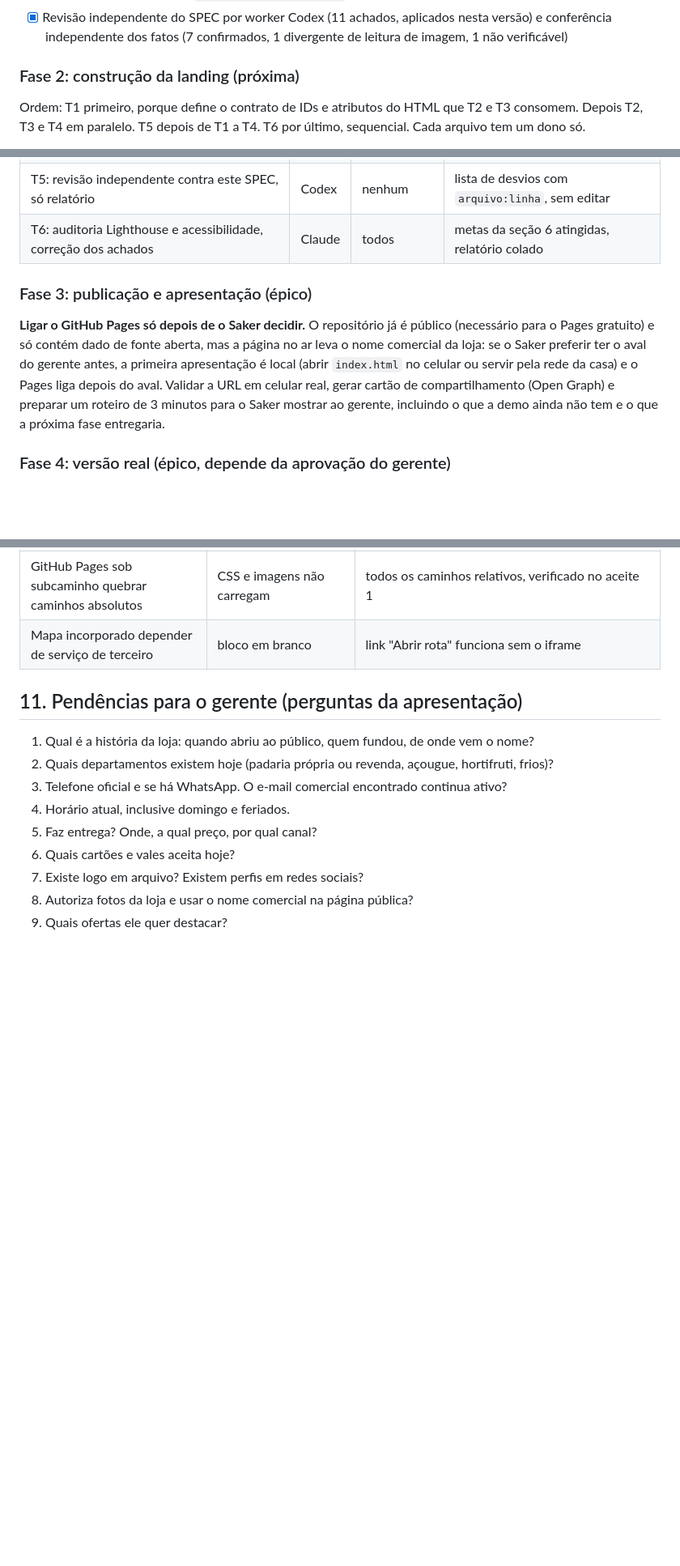
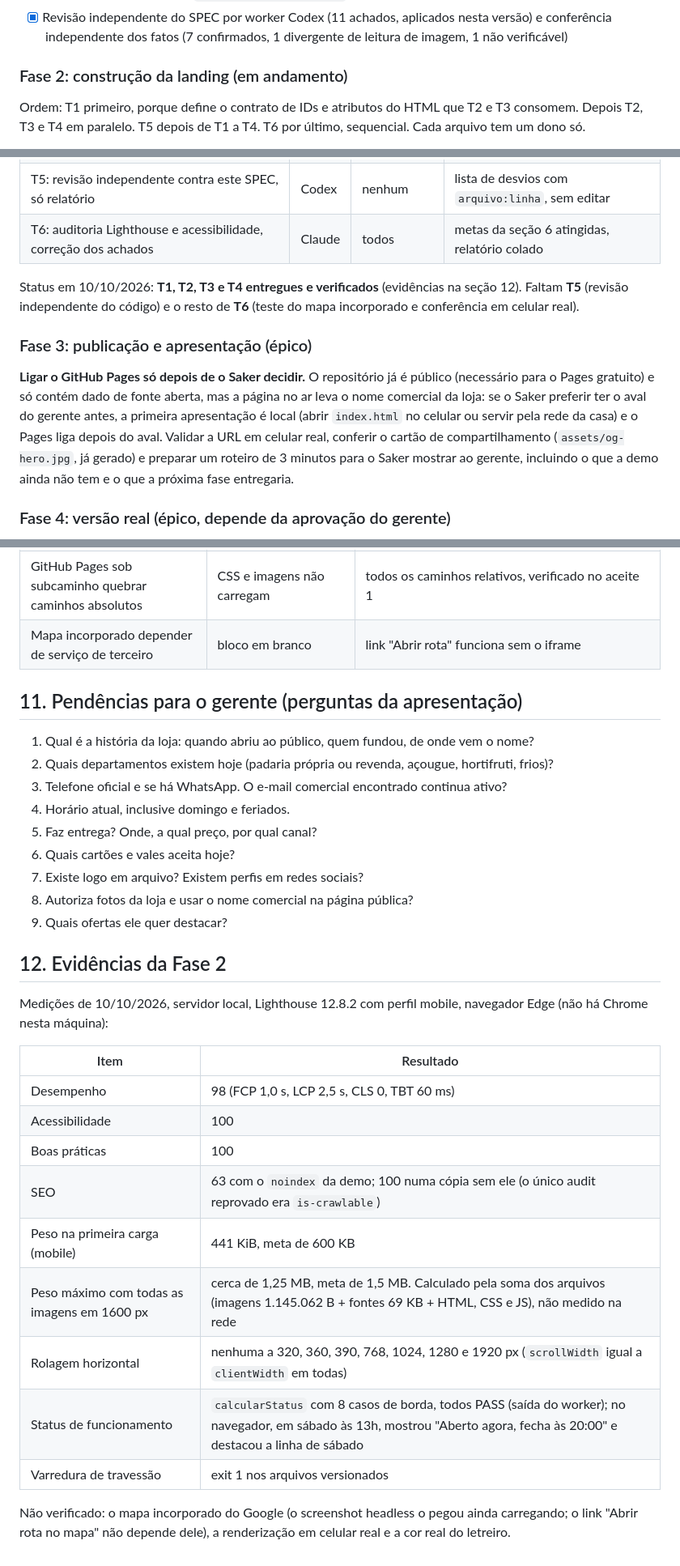
Before and after one commit to rbrecci/hitamax-landing, a Markdown page: SPEC.md, 3 parts joined by grey strips. Shown at 81% size. Rendered like a GitHub page; blank space fills up the shorter version.

Commit message:
Atualiza o SPEC com decisoes e evidencias da construcao

```diff
--- a/SPEC.md
+++ b/SPEC.md
@@ -171,7 +171,7 @@ Regra de onda rolante: só a Fase 1 e a 2 estão em tarefas despacháveis; as se
 - [x] Criar o repositório público `rbrecci/hitamax-landing` e publicar o SPEC (push verificado pela API do GitHub)
 - [x] Revisão independente do SPEC por worker Codex (11 achados, aplicados nesta versão) e conferência independente dos fatos (7 confirmados, 1 divergente de leitura de imagem, 1 não verificável)
 
-### Fase 2: construção da landing (próxima)
+### Fase 2: construção da landing (em andamento)
 
 Ordem: T1 primeiro, porque define o contrato de IDs e atributos do HTML que T2 e T3 consomem. Depois T2, T3 e T4 em paralelo. T5 depois de T1 a T4. T6 por último, sequencial. Cada arquivo tem um dono só.
 
@@ -186,9 +186,11 @@ Contrato do HTML (T1 entrega, T2 e T3 usam): `#status-aberto` (chip de aberto ag
 | T5: revisão independente contra este SPEC, só relatório | Codex | nenhum | lista de desvios com `arquivo:linha`, sem editar |
 | T6: auditoria Lighthouse e acessibilidade, correção dos achados | Claude | todos | metas da seção 6 atingidas, relatório colado |
 
+Status em 10/10/2026: **T1, T2, T3 e T4 entregues e verificados** (evidências na seção 12). Faltam **T5** (revisão independente do código) e o resto de **T6** (teste do mapa incorporado e conferência em celular real).
+
 ### Fase 3: publicação e apresentação (épico)
 
-**Ligar o GitHub Pages só depois de o Saker decidir.** O repositório já é público (necessário para o Pages gratuito) e só contém dado de fonte aberta, mas a página no ar leva o nome comercial da loja: se o Saker preferir ter o aval do gerente antes, a primeira apresentação é local (abrir `index.html` no celular ou servir pela rede da casa) e o Pages liga depois do aval. Validar a URL em celular real, gerar cartão de compartilhamento (Open Graph) e preparar um roteiro de 3 minutos para o Saker mostrar ao gerente, incluindo o que a demo ainda não tem e o que a próxima fase entregaria.
+**Ligar o GitHub Pages só depois de o Saker decidir.** O repositório já é público (necessário para o Pages gratuito) e só contém dado de fonte aberta, mas a página no ar leva o nome comercial da loja: se o Saker preferir ter o aval do gerente antes, a primeira apresentação é local (abrir `index.html` no celular ou servir pela rede da casa) e o Pages liga depois do aval. Validar a URL em celular real, conferir o cartão de compartilhamento (`assets/og-hero.jpg`, já gerado) e preparar um roteiro de 3 minutos para o Saker mostrar ao gerente, incluindo o que a demo ainda não tem e o que a próxima fase entregaria.
 
 ### Fase 4: versão real (épico, depende da aprovação do gerente)
 
@@ -247,3 +249,21 @@ A demo só é declarada pronta quando cada item tiver evidência colada (comando
 7. Existe logo em arquivo? Existem perfis em redes sociais?
 8. Autoriza fotos da loja e usar o nome comercial na página pública?
 9. Quais ofertas ele quer destacar?
+
+## 12. Evidências da Fase 2
+
+Medições de 10/10/2026, servidor local, Lighthouse 12.8.2 com perfil mobile, navegador Edge (não há Chrome nesta máquina):
+
+| Item | Resultado |
+|---|---|
+| Desempenho | 98 (FCP 1,0 s, LCP 2,5 s, CLS 0, TBT 60 ms) |
+| Acessibilidade | 100 |
+| Boas práticas | 100 |
+| SEO | 63 com o `noindex` da demo; 100 numa cópia sem ele (o único audit reprovado era `is-crawlable`) |
+| Peso na primeira carga (mobile) | 441 KiB, meta de 600 KB |
+| Peso máximo com todas as imagens em 1600 px | cerca de 1,25 MB, meta de 1,5 MB. Calculado pela soma dos arquivos (imagens 1.145.062 B + fontes 69 KB + HTML, CSS e JS), não medido na rede |
+| Rolagem horizontal | nenhuma a 320, 360, 390, 768, 1024, 1280 e 1920 px (`scrollWidth` igual a `clientWidth` em todas) |
+| Status de funcionamento | `calcularStatus` com 8 casos de borda, todos PASS (saída do worker); no navegador, em sábado às 13h, mostrou "Aberto agora, fecha às 20:00" e destacou a linha de sábado |
+| Varredura de travessão | exit 1 nos arquivos versionados |
+
+Não verificado: o mapa incorporado do Google (o screenshot headless o pegou ainda carregando; o link "Abrir rota no mapa" não depende dele), a renderização em celular real e a cor real do letreiro.
```
Also changed, not shown: other parts of SPEC.md (+3 -3 lines).
